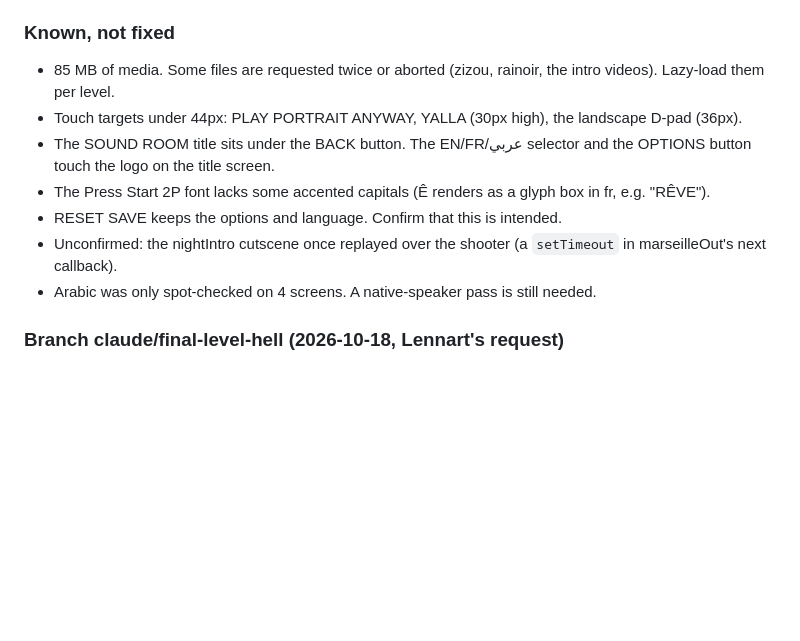
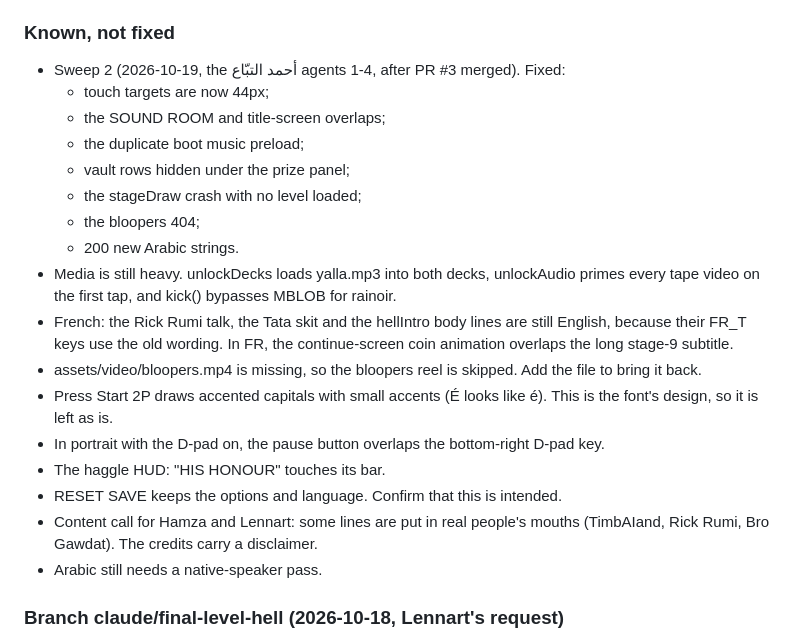
Before and after one commit to 7mz410/RAI_NOIR, a Markdown page: PROJECT.md, the part around the change. Drawn GitHub-style; blank space fills up the shorter version.

Commit message:
Update PROJECT.md after sweep 2

```diff
--- a/PROJECT.md
+++ b/PROJECT.md
@@ -52,13 +52,23 @@ RAÏ NOIR is a single-file browser arcade game (side-scrolling beat 'em up) them
 - In story mode the server farm takes stage4's slot (`G.level=3`, then exits to mahramOut), so stage4 (ZIDANE) can only be played from stage select. Is that intended?
 
 ### Known, not fixed
-- 85 MB of media. Some files are requested twice or aborted (zizou, rainoir, the intro videos). Lazy-load them per level.
-- Touch targets under 44px: PLAY PORTRAIT ANYWAY, YALLA (30px high), the landscape D-pad (36px).
-- The SOUND ROOM title sits under the BACK button. The EN/FR/عربي selector and the OPTIONS button touch the logo on the title screen.
-- The Press Start 2P font lacks some accented capitals (Ê renders as a glyph box in fr, e.g. "RÊVE").
+- Sweep 2 (2026-10-19, the أحمد التبّاع agents 1-4, after PR #3 merged). Fixed:
+  - touch targets are now 44px;
+  - the SOUND ROOM and title-screen overlaps;
+  - the duplicate boot music preload;
+  - vault rows hidden under the prize panel;
+  - the stageDraw crash with no level loaded;
+  - the bloopers 404;
+  - 200 new Arabic strings.
+- Media is still heavy. unlockDecks loads yalla.mp3 into both decks, unlockAudio primes every tape video on the first tap, and kick() bypasses MBLOB for rainoir.
+- French: the Rick Rumi talk, the Tata skit and the hellIntro body lines are still English, because their FR_T keys use the old wording. In FR, the continue-screen coin animation overlaps the long stage-9 subtitle.
+- assets/video/bloopers.mp4 is missing, so the bloopers reel is skipped. Add the file to bring it back.
+- Press Start 2P draws accented capitals with small accents (É looks like é). This is the font's design, so it is left as is.
+- In portrait with the D-pad on, the pause button overlaps the bottom-right D-pad key.
+- The haggle HUD: "HIS HONOUR" touches its bar.
 - RESET SAVE keeps the options and language. Confirm that this is intended.
-- Unconfirmed: the nightIntro cutscene once replayed over the shooter (a `setTimeout` in marseilleOut's next callback).
-- Arabic was only spot-checked on 4 screens. A native-speaker pass is still needed.
+- Content call for Hamza and Lennart: some lines are put in real people's mouths (TimbAIand, Rick Rumi, Bro Gawdat). The credits carry a disclaimer.
+- Arabic still needs a native-speaker pass.
 
 ### Branch claude/final-level-hell (2026-10-18, Lennart's request)
 - New final boss level HELL.EXE (LEVELS[7], SC.stage8): Aldi's datacentre after the boat, on Poète maudit du bled (audio/poete.mp3). Story: boatOut → hellIntro → stage8 → adieuIntro → stage5 (Jannah).
```
